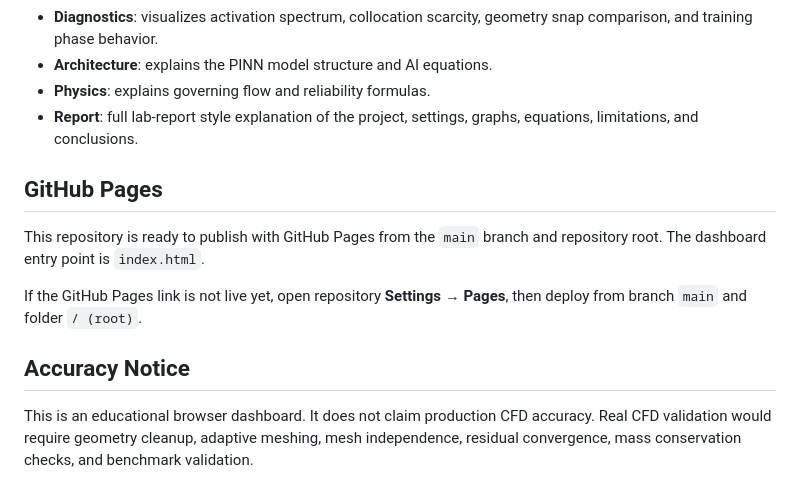
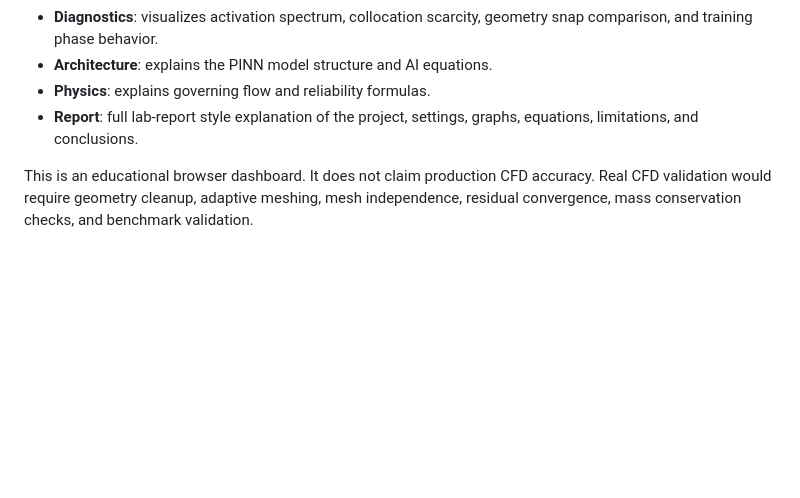
Before and after one commit to AchyuthanVallath/pinn-fluid-dashboard, a Markdown page: README.md, the part around the change. Rendered like a GitHub page; blank space fills up the shorter version.

```diff
--- a/README.md
+++ b/README.md
@@ -52,12 +52,6 @@
 - **Physics**: explains governing flow and reliability formulas.
 - **Report**: full lab-report style explanation of the project, settings, graphs, equations, limitations, and conclusions.
 
-## GitHub Pages
 
-This repository is ready to publish with GitHub Pages from the `main` branch and repository root. The dashboard entry point is `index.html`.
-
-If the GitHub Pages link is not live yet, open repository **Settings → Pages**, then deploy from branch `main` and folder `/ (root)`.
-
-## Accuracy Notice
 
 This is an educational browser dashboard. It does not claim production CFD accuracy. Real CFD validation would require geometry cleanup, adaptive meshing, mesh independence, residual convergence, mass conservation checks, and benchmark validation.
```
